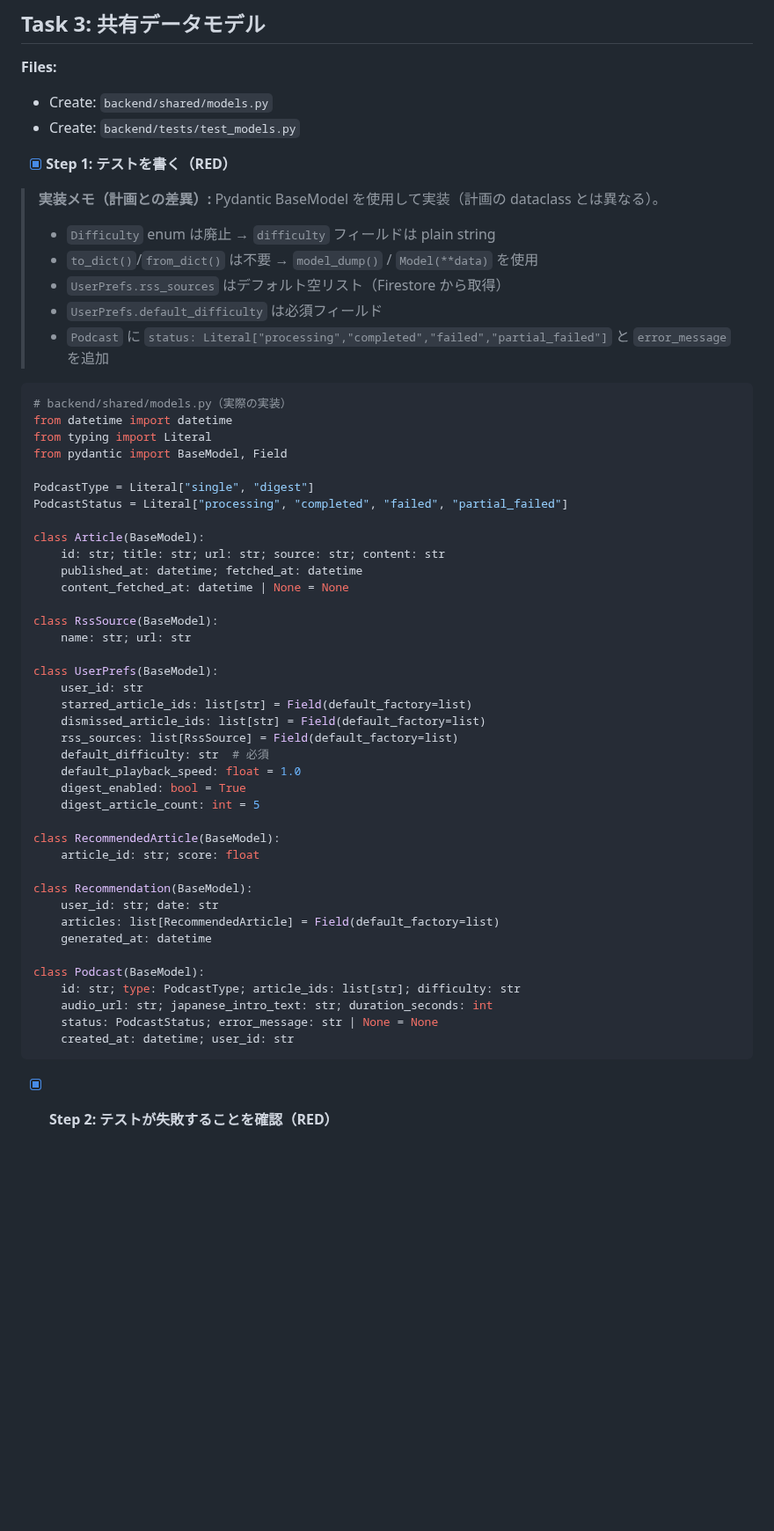
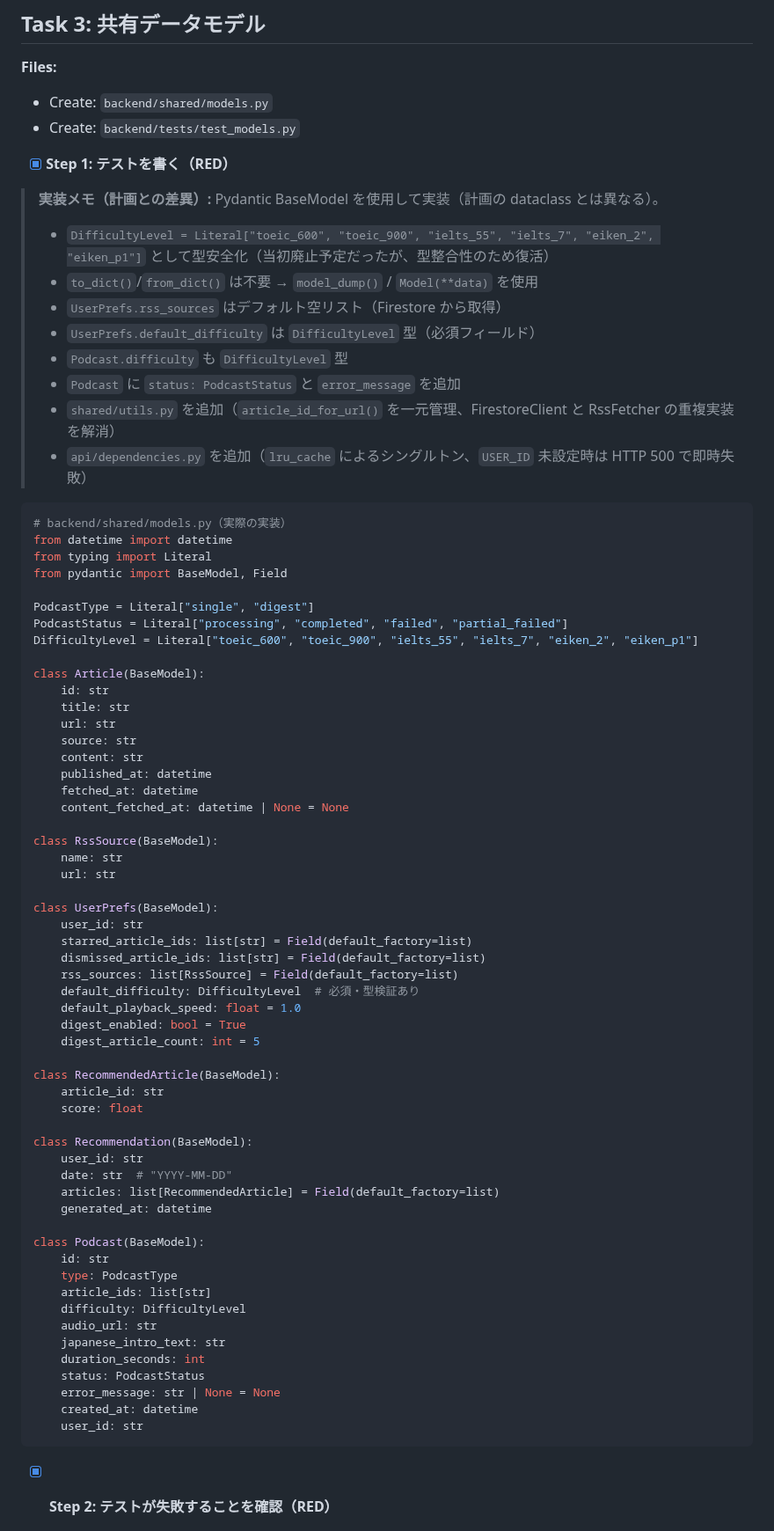
Before and after one commit to examinare000/news-listen-docs, a Markdown page: superpowers/plans/2026-05-31-backend.md, the part around one of its changes. Shown at 88% size. Rendered like a GitHub page; blank space fills up the shorter version.

````diff
--- a/superpowers/plans/2026-05-31-backend.md
+++ b/superpowers/plans/2026-05-31-backend.md
@@ -201,11 +201,14 @@ Expected: `Created [https://firestore.googleapis.com/...]`
 - [x] **Step 1: テストを書く（RED）**
 
 > **実装メモ（計画との差異）:** Pydantic BaseModel を使用して実装（計画の dataclass とは異なる）。
-> - `Difficulty` enum は廃止 → `difficulty` フィールドは plain string
+> - `DifficultyLevel = Literal["toeic_600", "toeic_900", "ielts_55", "ielts_7", "eiken_2", "eiken_p1"]` として型安全化（当初廃止予定だったが、型整合性のため復活）
 > - `to_dict()`/`from_dict()` は不要 → `model_dump()` / `Model(**data)` を使用
 > - `UserPrefs.rss_sources` はデフォルト空リスト（Firestore から取得）
-> - `UserPrefs.default_difficulty` は必須フィールド
-> - `Podcast` に `status: Literal["processing","completed","failed","partial_failed"]` と `error_message` を追加
+> - `UserPrefs.default_difficulty` は `DifficultyLevel` 型（必須フィールド）
+> - `Podcast.difficulty` も `DifficultyLevel` 型
+> - `Podcast` に `status: PodcastStatus` と `error_message` を追加
+> - `shared/utils.py` を追加（`article_id_for_url()` を一元管理、FirestoreClient と RssFetcher の重複実装を解消）
+> - `api/dependencies.py` を追加（`lru_cache` によるシングルトン、`USER_ID` 未設定時は HTTP 500 で即時失敗）
 
 ```python
 # backend/shared/models.py（実際の実装）
@@ -215,38 +218,54 @@ from pydantic import BaseModel, Field
 
 PodcastType = Literal["single", "digest"]
 PodcastStatus = Literal["processing", "completed", "failed", "partial_failed"]
+DifficultyLevel = Literal["toeic_600", "toeic_900", "ielts_55", "ielts_7", "eiken_2", "eiken_p1"]
 
 class Article(BaseModel):
-    id: str; title: str; url: str; source: str; content: str
-    published_at: datetime; fetched_at: datetime
+    id: str
+    title: str
+    url: str
+    source: str
+    content: str
+    published_at: datetime
+    fetched_at: datetime
     content_fetched_at: datetime | None = None
 
 class RssSource(BaseModel):
-    name: str; url: str
+    name: str
+    url: str
 
 class UserPrefs(BaseModel):
     user_id: str
     starred_article_ids: list[str] = Field(default_factory=list)
     dismissed_article_ids: list[str] = Field(default_factory=list)
     rss_sources: list[RssSource] = Field(default_factory=list)
-    default_difficulty: str  # 必須
+    default_difficulty: DifficultyLevel  # 必須・型検証あり
     default_playback_speed: float = 1.0
     digest_enabled: bool = True
     digest_article_count: int = 5
 
 class RecommendedArticle(BaseModel):
-    article_id: str; score: float
+    article_id: str
+    score: float
 
 class Recommendation(BaseModel):
-    user_id: str; date: str
+    user_id: str
+    date: str  # "YYYY-MM-DD"
     articles: list[RecommendedArticle] = Field(default_factory=list)
     generated_at: datetime
 
 class Podcast(BaseModel):
-    id: str; type: PodcastType; article_ids: list[str]; difficulty: str
-    audio_url: str; japanese_intro_text: str; duration_seconds: int
-    status: PodcastStatus; error_message: str | None = None
-    created_at: datetime; user_id: str
+    id: str
+    type: PodcastType
+    article_ids: list[str]
+    difficulty: DifficultyLevel
+    audio_url: str
+    japanese_intro_text: str
+    duration_seconds: int
+    status: PodcastStatus
+    error_message: str | None = None
+    created_at: datetime
+    user_id: str
 ```
 
 - [x] **Step 2: テストが失敗することを確認（RED）**
````
Also changed, not shown: other parts of superpowers/plans/2026-05-31-backend.md (+60 -60 lines), prd/2026-05-31-audio-news.md (+1 -1 lines).
